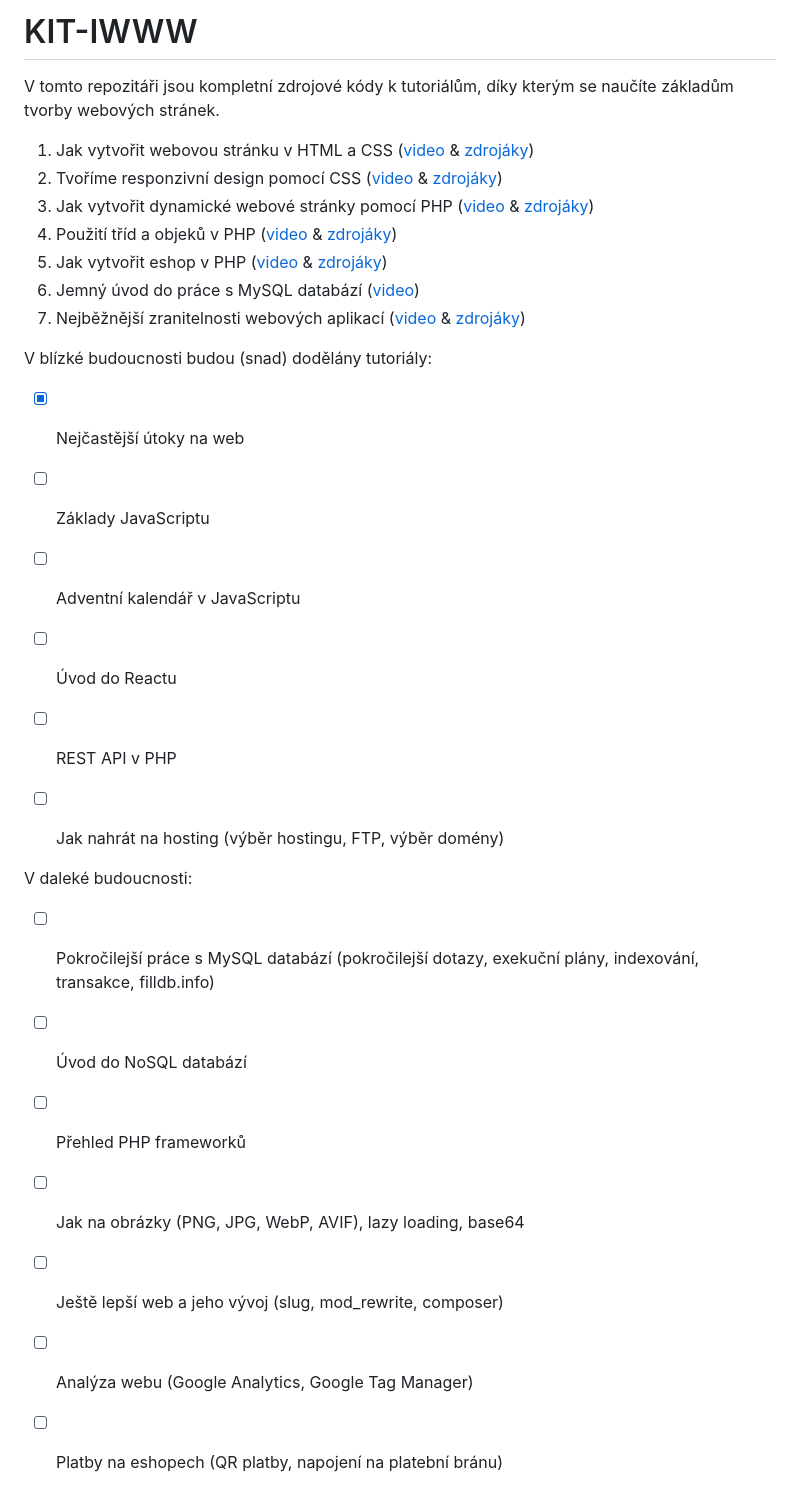
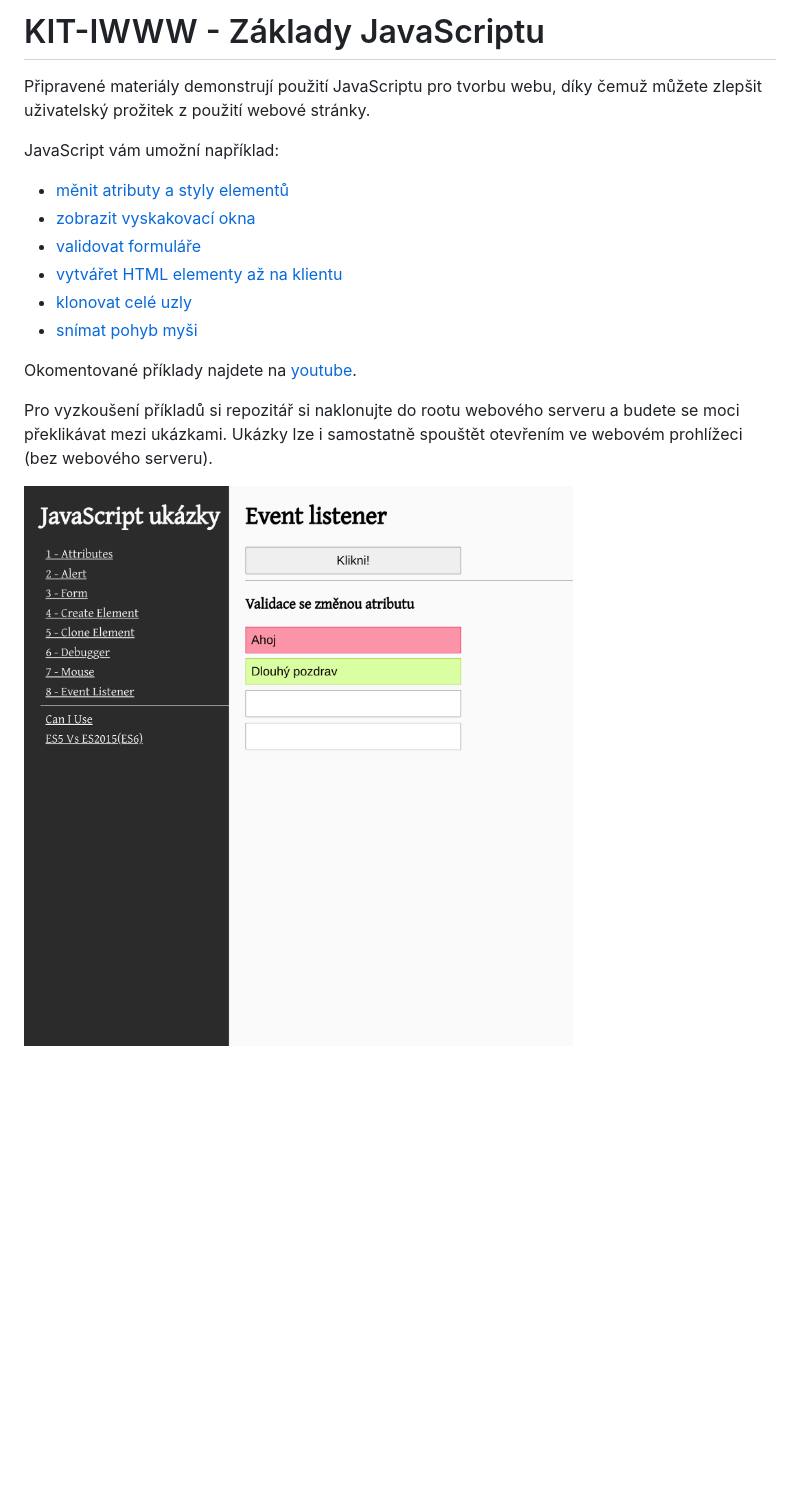
Before and after one commit to petrfilip/KIT-IWWW, a Markdown page: README.md, the part around the change. Rendered like a GitHub page; pictures changed too: output.png (added); blank space fills up the shorter version.

Commit message:
Ukázky základního použítí JavaScriptu

```diff
--- a/README.md
+++ b/README.md
@@ -1,46 +1,20 @@
-# KIT-IWWW
+# KIT-IWWW - Základy JavaScriptu
 
-V tomto repozitáři jsou kompletní zdrojové kódy k tutoriálům,
-díky kterým se naučíte základům tvorby webových stránek.
+Připravené materiály demonstrují použití JavaScriptu pro tvorbu webu,
+díky čemuž můžete zlepšit uživatelský prožitek z použití webové stránky.
+
+JavaScript vám umožní například:
+- [měnit atributy a styly elementů](./examples/01-attributes.html)
+- [zobrazit vyskakovací okna](./examples/02-alert.html)
+- [validovat formuláře](./examples/03-form.html)
+- [vytvářet HTML elementy až na klientu](./examples/05-create-element.html)
+- [klonovat celé uzly](./examples/06-clone-element.html)
+- [snímat pohyb myši](./examples/08-mouse.html)
+
+Okomentované příklady najdete na [youtube](https://youtu.be/41aOHGBXAHk).
+
+Pro vyzkoušení příkladů si repozitář si naklonujte do rootu webového serveru a budete se moci překlikávat mezi ukázkami.
+Ukázky lze i samostatně spouštět otevřením ve webovém prohlížeci (bez webového serveru).
 
 
-
-1. Jak vytvořit webovou stránku v HTML a CSS
-   ([video](https://youtu.be/SGjcjtoxTOE)
-   & [zdrojáky](https://github.com/petrfilip/KIT-IWWW/tree/1-www-html-css))
-2. Tvoříme responzivní design pomocí CSS
-   ([video](https://youtu.be/hnztF6PC6F4)
-   & [zdrojáky](https://github.com/petrfilip/KIT-IWWW/tree/2-www-html-css-responsive))
-3. Jak vytvořit dynamické webové stránky pomocí PHP
-   ([video](https://youtu.be/lIDWq_myICs)
-   & [zdrojáky](https://github.com/petrfilip/KIT-IWWW/tree/3-basic-php))
-4. Použití tříd a objeků v PHP
-   ([video](https://youtu.be/vKUn46sIzJo)
-   & [zdrojáky](https://github.com/petrfilip/KIT-IWWW/tree/4-php-classes))
-4. Jak vytvořit eshop v PHP
-   ([video](https://youtu.be/fUf1bWi36VI)
-   & [zdrojáky](https://github.com/petrfilip/KIT-IWWW/tree/5-eshop))
-5. Jemný úvod do práce s MySQL databází
-   ([video](https://youtu.be/0HjxUCG4o1Y))
-6. Nejběžnější zranitelnosti webových aplikací
-   ([video](https://youtu.be/6izW4Dys8xw)
-   & [zdrojáky](https://github.com/petrfilip/KIT-IWWW/tree/6-vulnerabilities))
-
-V blízké budoucnosti budou (snad) dodělány tutoriály:
-
-- [x] Nejčastější útoky na web
-- [ ] Základy JavaScriptu
-- [ ] Adventní kalendář v JavaScriptu
-- [ ] Úvod do Reactu
-- [ ] REST API v PHP
-- [ ] Jak nahrát na hosting (výběr hostingu, FTP, výběr domény)
-
-
-V daleké budoucnosti:
-- [ ] Pokročilejší práce s MySQL databází (pokročilejší dotazy, exekuční plány, indexování, transakce, filldb.info)
-- [ ] Úvod do NoSQL databází
-- [ ] Přehled PHP frameworků
-- [ ] Jak na obrázky (PNG, JPG, WebP, AVIF), lazy loading, base64
-- [ ] Ještě lepší web a jeho vývoj (slug, mod_rewrite, composer)
-- [ ] Analýza webu (Google Analytics, Google Tag Manager)
-- [ ] Platby na eshopech (QR platby, napojení na platební bránu)
+![Výstup](output.png)
```
Also changed, not shown: 12 other files.
